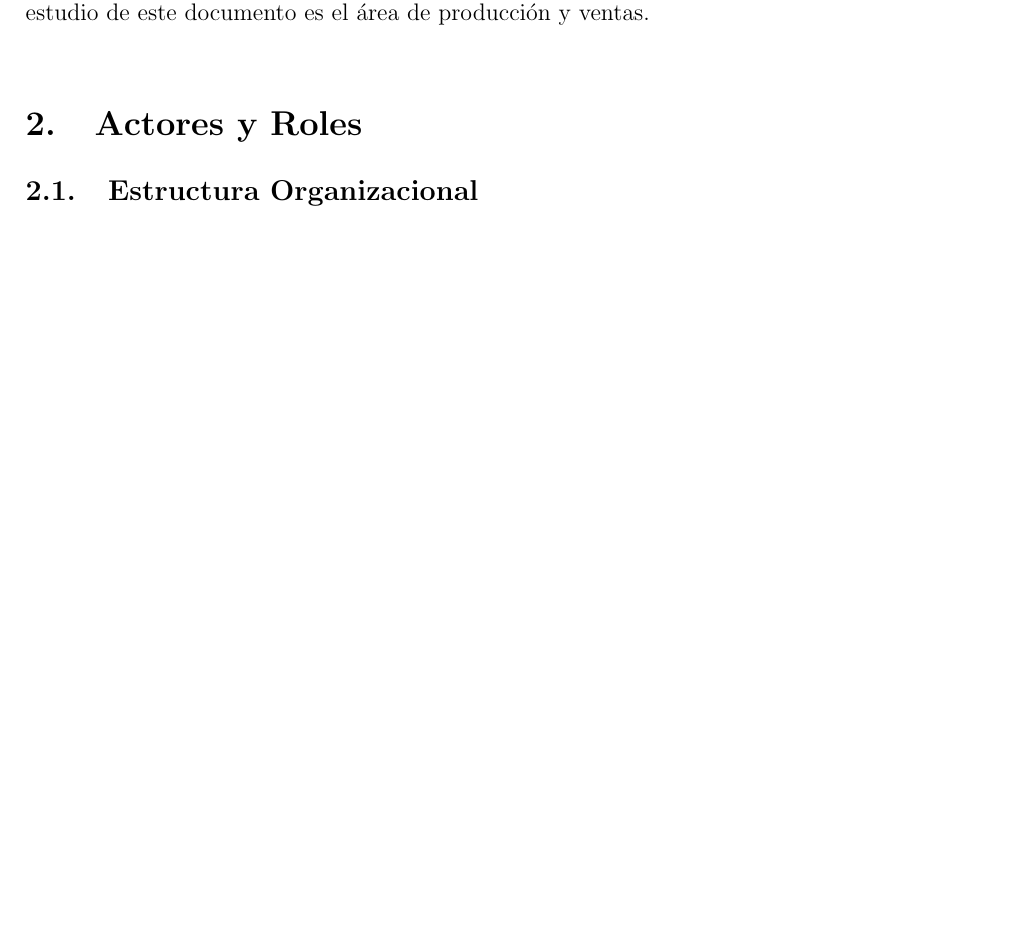
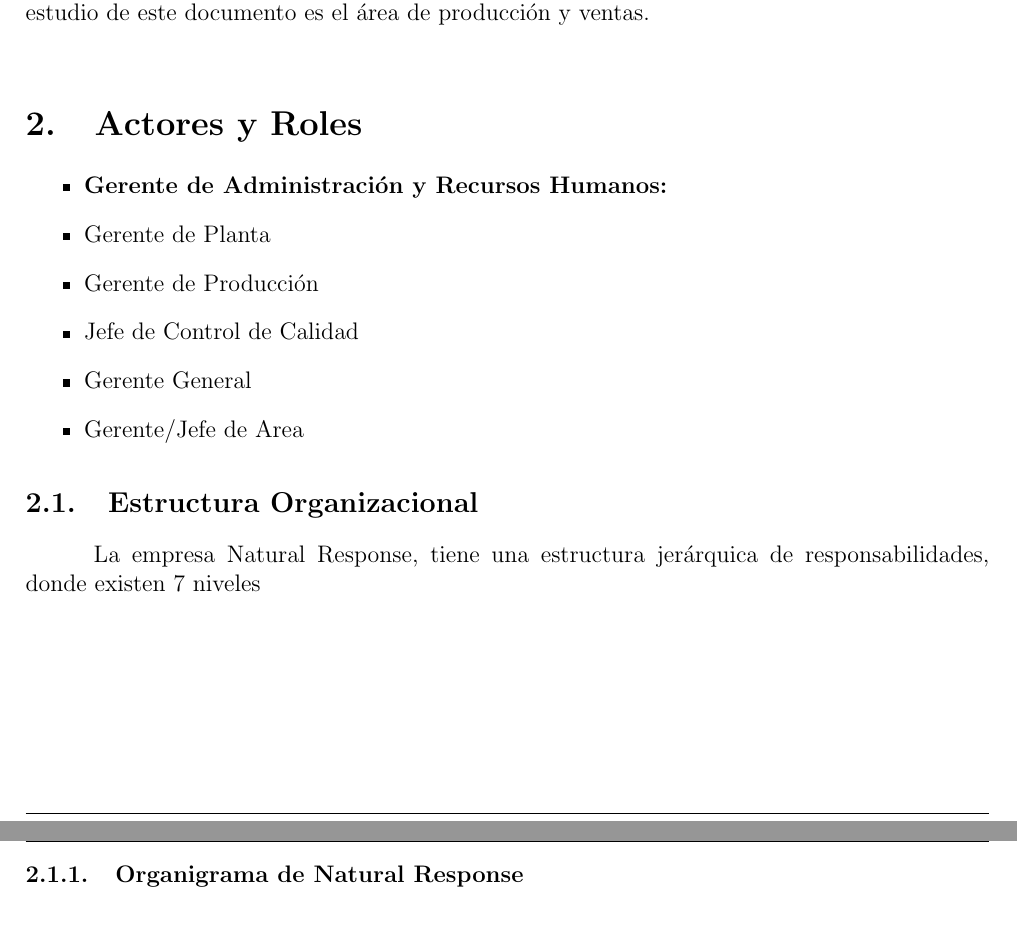
Before and after one commit to XzAeRo/Modelado-Procesos, a LaTeX paper (informe_final.tex): part of page 3 of 6 before the commit and two parts of pages 3 and 5 of 7 after it, the two joined at a grey line, cut so that both start at the same text, the shorter picture padded with empty space. Compiled offline with pdfLaTeX.

Commit message:
update
Signed-off-by: vagonzal <vagonzal@vagonzal-laptop.(none)>

```diff
--- a/informe_final.tex
+++ b/informe_final.tex
@@ -94,13 +94,21 @@
 Natural Response es una empresa joven, la cual se encarga de procesar y exportar productos naturales extraidos sustentablemente de la flora chilena, tales como el árbol del quillay. Esta empresa ha entrado a un mercado que exige altos estándares de calidad, y ha sabido responder a los requisitos comerciales del exigente mercado de las empresas proveedoras de materias primas y de productos procesados a nivel mundial.\\
 Actualmente la empresa se encuentra posicionada dentro de las mejores a nivel mundial abarcando cerca del 80\% del mercado mundial, por lo cual es de interés conocer qué procesos de negocio han llevado al éxito a esta joven empresa. Estudiaremos los procesos de adquisición de productos y de la selección de proveedores; estamos hablando de procesos críticos para la empresa, ya que la mayor parte de sus ingresos se deben a exportaciones al extranjero, los cuales exigen estándares de calidad tales como la norma ISO 9000:2008, la cual asegura la calidad de los productos y de los proveedores de sus implementos de producción. Es decir, el área de estudio de este documento es el área de producción y ventas.\\
 
-
-
 \section{Actores y Roles}
+\begin{itemize}
+\item{\textbf{Gerente de Administración y Recursos Humanos:}}
+\item{Gerente de Planta}
+\item{Gerente de Producción}
+\item{Jefe de Control de Calidad}
+\item{Gerente General}
+\item{Gerente/Jefe de Area}
+\end{itemize}
 
 \subsection{Estructura Organizacional}
+La empresa Natural Response, tiene una estructura jerárquica de responsabilidades, donde existen 7 niveles
 
-\includepdf[angle=90,page=1]{organigrama_nr.pdf}
+\subsubsection{Organigrama de Natural Response}
+\includegraphics[angle=90,page=1,height=\textheight]{organigrama_nr.pdf}
 
 \subsection{Especificación de los Actores}
 
```
